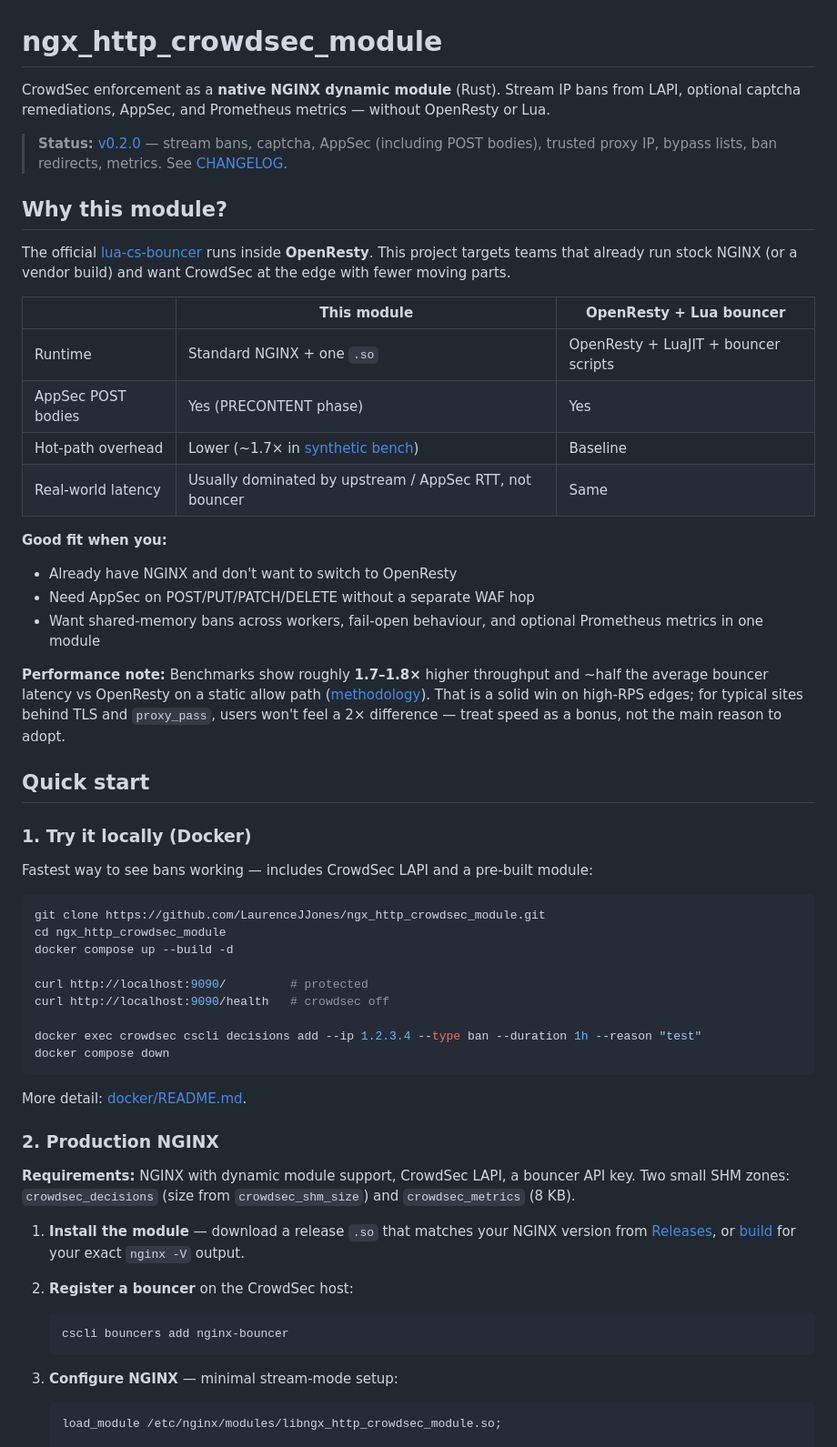
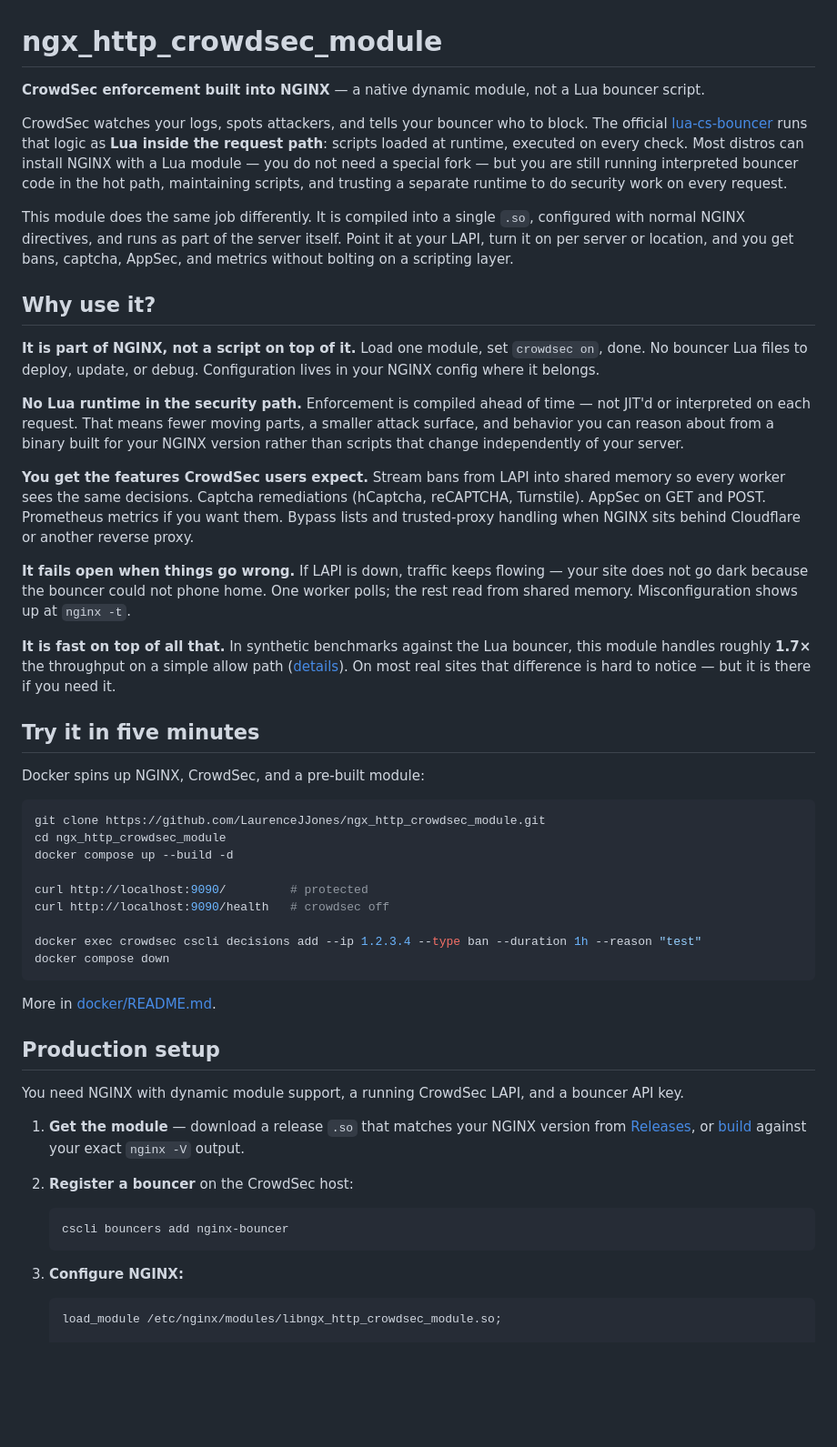
Before and after one commit to LaurenceJJones/ngx_http_crowdsec_module, a Markdown page: README.md, the part around one of its changes. Shown at 91% size. Rendered like a GitHub page; blank space fills up the shorter version.

Commit message:
docs: rewrite README around native module benefits
Reframe the pitch away from OpenResty vs stock NGINX toward compiled
enforcement vs Lua bouncer scripts, with plainer setup and troubleshooting.

Co-authored-by: Cursor <cursoragent@cursor.com>

````diff
--- a/README.md
+++ b/README.md
@@ -1,33 +1,26 @@
 # ngx_http_crowdsec_module
 
-CrowdSec enforcement as a **native NGINX dynamic module** (Rust). Stream IP bans from LAPI, optional captcha remediations, AppSec, and Prometheus metrics — without OpenResty or Lua.
+**CrowdSec enforcement built into NGINX** — a native dynamic module, not a Lua bouncer script.
 
-> **Status:** [v0.2.0](CHANGELOG.md) — stream bans, captcha, AppSec (including POST bodies), trusted proxy IP, bypass lists, ban redirects, metrics. See [CHANGELOG](CHANGELOG.md).
+CrowdSec watches your logs, spots attackers, and tells your bouncer who to block. The official [lua-cs-bouncer](https://github.com/crowdsecurity/lua-cs-bouncer) runs that logic as **Lua inside the request path**: scripts loaded at runtime, executed on every check. Most distros can install NGINX with a Lua module — you do not need a special fork — but you are still running interpreted bouncer code in the hot path, maintaining scripts, and trusting a separate runtime to do security work on every request.
 
-## Why this module?
+This module does the same job differently. It is compiled into a single `.so`, configured with normal NGINX directives, and runs as part of the server itself. Point it at your LAPI, turn it on per server or location, and you get bans, captcha, AppSec, and metrics without bolting on a scripting layer.
 
-The official [lua-cs-bouncer](https://github.com/crowdsecurity/lua-cs-bouncer) runs inside **OpenResty**. This project targets teams that already run stock NGINX (or a vendor build) and want CrowdSec at the edge with fewer moving parts.
+## Why use it?
 
-| | This module | OpenResty + Lua bouncer |
-|---|-------------|-------------------------|
-| Runtime | Standard NGINX + one `.so` | OpenResty + LuaJIT + bouncer scripts |
-| AppSec POST bodies | Yes (PRECONTENT phase) | Yes |
-| Hot-path overhead | Lower (~1.7× in [synthetic bench](benchmarks/results.md)) | Baseline |
-| Real-world latency | Usually dominated by upstream / AppSec RTT, not bouncer | Same |
+**It is part of NGINX, not a script on top of it.** Load one module, set `crowdsec on`, done. No bouncer Lua files to deploy, update, or debug. Configuration lives in your NGINX config where it belongs.
 
-**Good fit when you:**
+**No Lua runtime in the security path.** Enforcement is compiled ahead of time — not JIT'd or interpreted on each request. That means fewer moving parts, a smaller attack surface, and behavior you can reason about from a binary built for your NGINX version rather than scripts that change independently of your server.
 
-- Already have NGINX and don't want to switch to OpenResty
-- Need AppSec on POST/PUT/PATCH/DELETE without a separate WAF hop
-- Want shared-memory bans across workers, fail-open behaviour, and optional Prometheus metrics in one module
+**You get the features CrowdSec users expect.** Stream bans from LAPI into shared memory so every worker sees the same decisions. Captcha remediations (hCaptcha, reCAPTCHA, Turnstile). AppSec on GET and POST. Prometheus metrics if you want them. Bypass lists and trusted-proxy handling when NGINX sits behind Cloudflare or another reverse proxy.
 
-**Performance note:** Benchmarks show roughly **1.7–1.8×** higher throughput and ~half the average bouncer latency vs OpenResty on a static allow path ([methodology](benchmarks/results.md)). That is a solid win on high-RPS edges; for typical sites behind TLS and `proxy_pass`, users won't feel a 2× difference — treat speed as a bonus, not the main reason to adopt.
+**It fails open when things go wrong.** If LAPI is down, traffic keeps flowing — your site does not go dark because the bouncer could not phone home. One worker polls; the rest read from shared memory. Misconfiguration shows up at `nginx -t`.
 
-## Quick start
+**It is fast on top of all that.** In synthetic benchmarks against the Lua bouncer, this module handles roughly **1.7×** the throughput on a simple allow path ([details](benchmarks/results.md)). On most real sites that difference is hard to notice — but it is there if you need it.
 
-### 1. Try it locally (Docker)
+## Try it in five minutes
 
-Fastest way to see bans working — includes CrowdSec LAPI and a pre-built module:
+Docker spins up NGINX, CrowdSec, and a pre-built module:
 
 ```bash
 git clone https://github.com/LaurenceJJones/ngx_http_crowdsec_module.git
@@ -41,13 +34,13 @@ docker exec crowdsec cscli decisions add --ip 1.2.3.4 --type ban --duration 1h -
 docker compose down
 ```
 
-More detail: [docker/README.md](docker/README.md).
+More in [docker/README.md](docker/README.md).
 
-### 2. Production NGINX
+## Production setup
 
-**Requirements:** NGINX with dynamic module support, CrowdSec LAPI, a bouncer API key. Two small SHM zones: `crowdsec_decisions` (size from `crowdsec_shm_size`) and `crowdsec_metrics` (8 KB).
+You need NGINX with dynamic module support, a running CrowdSec LAPI, and a bouncer API key.
 
-1. **Install the module** — download a release `.so` that matches your NGINX version from [Releases](https://github.com/LaurenceJJones/ngx_http_crowdsec_module/releases), or [build](#building) for your exact `nginx -V` output.
+1. **Get the module** — download a release `.so` that matches your NGINX version from [Releases](https://github.com/LaurenceJJones/ngx_http_crowdsec_module/releases), or [build](#building) against your exact `nginx -V` output.
 
 2. **Register a bouncer** on the CrowdSec host:
 
@@ -55,7 +48,7 @@ More detail: [docker/README.md](docker/README.md).
    cscli bouncers add nginx-bouncer
    ```
 
-3. **Configure NGINX** — minimal stream-mode setup:
+3. **Configure NGINX:**
 
    ```nginx
    load_module /etc/nginx/modules/libngx_http_crowdsec_module.so;
````
Also changed, not shown: other parts of README.md (+13 -12 lines).
